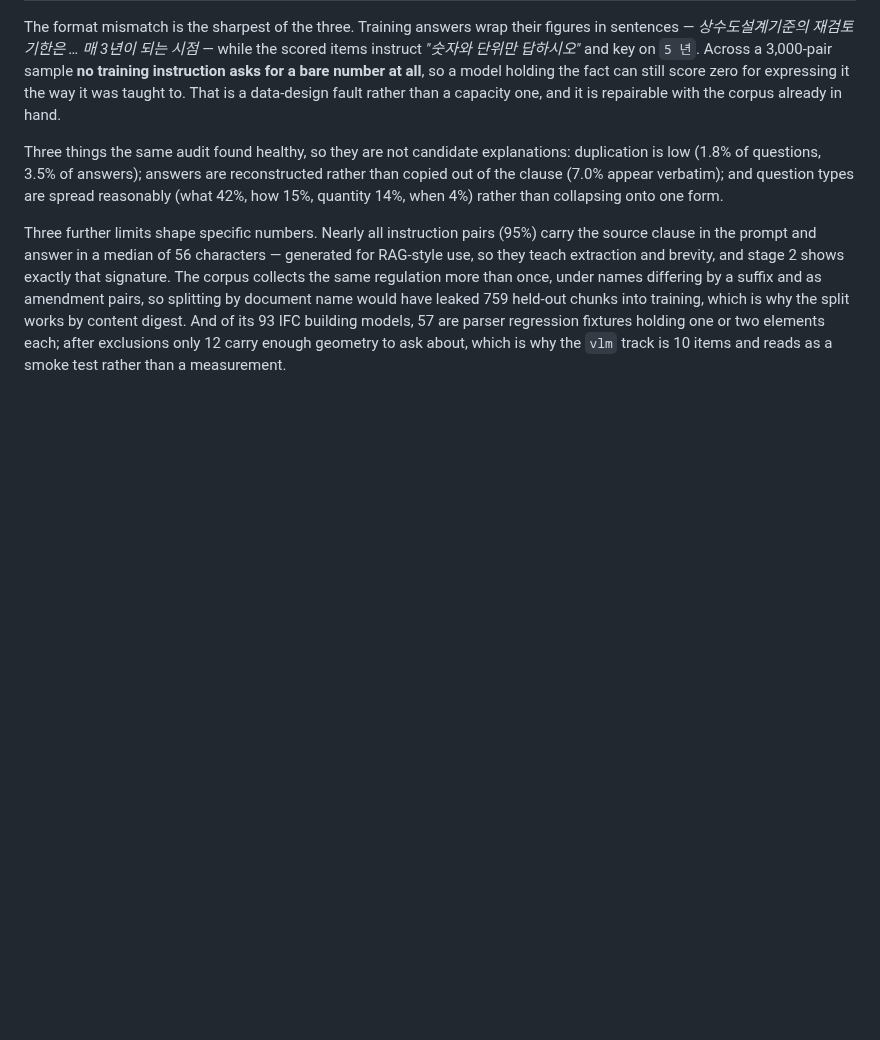
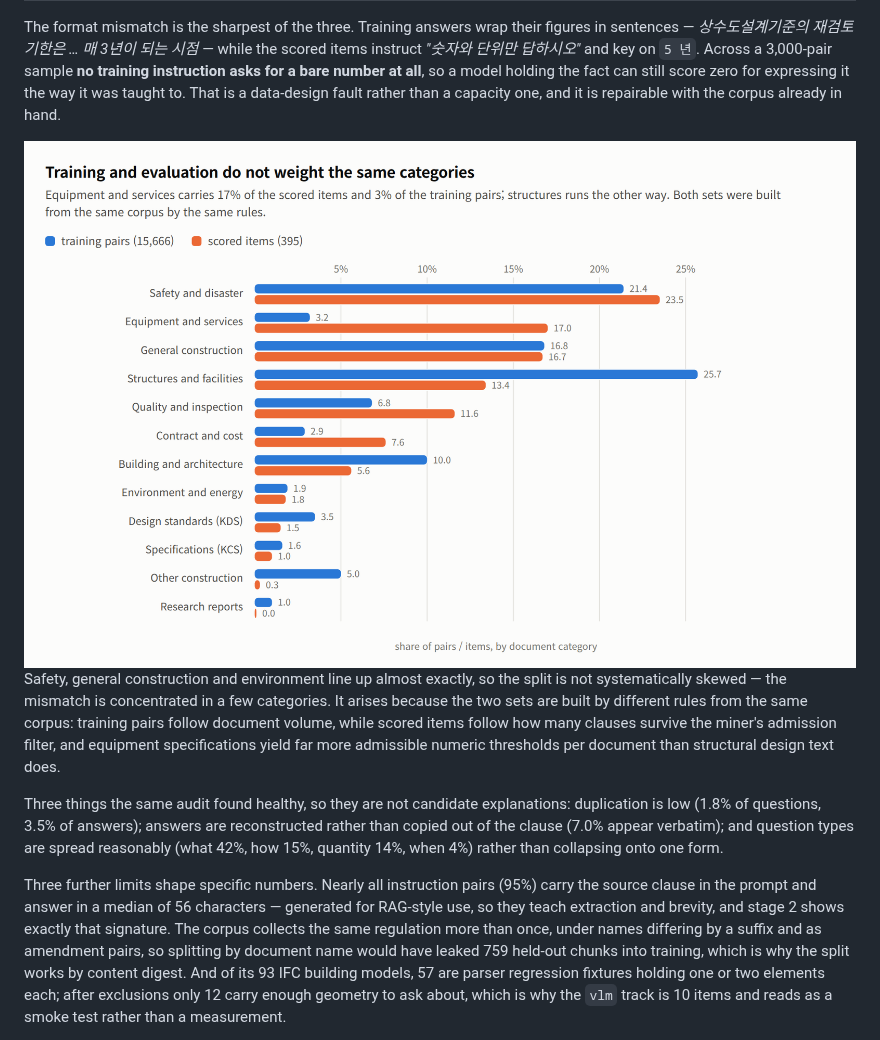
Before and after one commit to mac999/kcbench, a Markdown page: README.md, the part around the change. Drawn GitHub-style; pictures changed too: doc/catdist-light.png (added); blank space fills up the shorter version.

Commit message:
readme: chart the training/evaluation category mismatch
The distribution fault was a row in a table quoting two categories. The chart
shows all thirteen side by side, which makes the shape of the problem visible:
most categories line up, and the mismatch is concentrated in equipment and
services (3.2% of training against 17.0% of scoring) and structures (25.7%
against 13.4%).

A note explains why two sets built from one corpus diverge at all - training
pairs follow document volume while scored items follow how many clauses survive
the miner's admission filter, and equipment specifications yield more admissible
numeric thresholds per document than structural design text.

```diff
--- a/README.md
+++ b/README.md
@@ -439,6 +439,19 @@ the scored items instruct *"숫자와 단위만 답하시오"* and key on `5 년
 model holding the fact can still score zero for expressing it the way it was
 taught to. That is a data-design fault rather than a capacity one, and it is
 repairable with the corpus already in hand.
+
+<picture>
+  <source media="(prefers-color-scheme: dark)" srcset="doc/catdist-dark.png">
+  <img alt="Share of training pairs against share of scored items, by document category. Equipment and services is 3.2 percent of training and 17.0 percent of the evaluation; structures and facilities is 25.7 against 13.4; other categories are closer." src="doc/catdist-light.png">
+</picture>
+
+Safety, general construction and environment line up almost exactly, so the
+split is not systematically skewed — the mismatch is concentrated in a few
+categories. It arises because the two sets are built by different rules from the
+same corpus: training pairs follow document volume, while scored items follow
+how many clauses survive the miner's admission filter, and equipment
+specifications yield far more admissible numeric thresholds per document than
+structural design text does.
 
 Three things the same audit found healthy, so they are not candidate
 explanations: duplication is low (1.8% of questions, 3.5% of answers); answers
```
Also changed, not shown: doc/catdist-dark.png (added).
